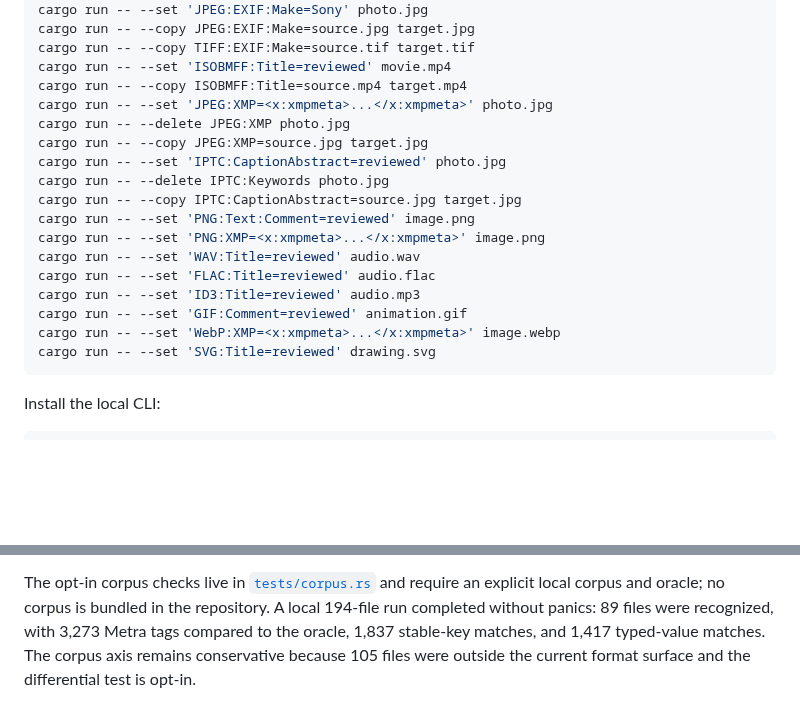
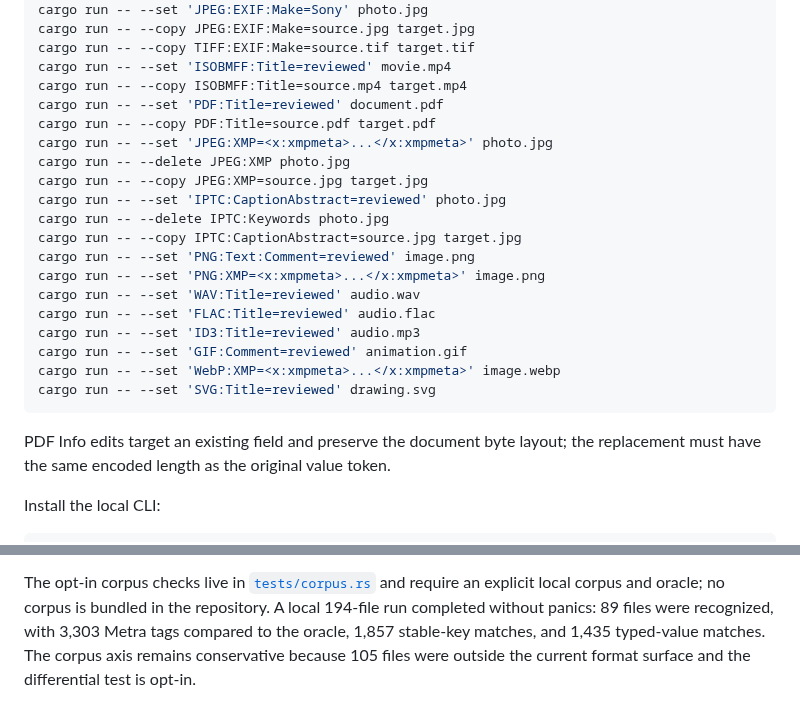
Before and after one commit to OthmaneBlial/Metra, a Markdown page: README.md, 2 parts joined by grey strips. Rendered like a GitHub page; blank space fills up the shorter version.

Commit message:
docs: align corpus evidence and PDF CLI examples

````diff
--- a/README.md
+++ b/README.md
@@ -104,6 +104,8 @@ cargo run -- --copy JPEG:EXIF:Make=source.jpg target.jpg
 cargo run -- --copy TIFF:EXIF:Make=source.tif target.tif
 cargo run -- --set 'ISOBMFF:Title=reviewed' movie.mp4
 cargo run -- --copy ISOBMFF:Title=source.mp4 target.mp4
+cargo run -- --set 'PDF:Title=reviewed' document.pdf
+cargo run -- --copy PDF:Title=source.pdf target.pdf
 cargo run -- --set 'JPEG:XMP=<x:xmpmeta>...</x:xmpmeta>' photo.jpg
 cargo run -- --delete JPEG:XMP photo.jpg
 cargo run -- --copy JPEG:XMP=source.jpg target.jpg
@@ -119,6 +121,9 @@ cargo run -- --set 'GIF:Comment=reviewed' animation.gif
 cargo run -- --set 'WebP:XMP=<x:xmpmeta>...</x:xmpmeta>' image.webp
 cargo run -- --set 'SVG:Title=reviewed' drawing.svg
 ```
+
+PDF Info edits target an existing field and preserve the document byte layout;
+the replacement must have the same encoded length as the original value token.
 
 Install the local CLI:
 
@@ -239,7 +244,7 @@ not claim complete ExifTool compatibility.
 The opt-in corpus checks live in [`tests/corpus.rs`](tests/corpus.rs) and require
 an explicit local corpus and oracle; no corpus is bundled in the repository. A
 local 194-file run completed without panics: 89 files were recognized, with
-3,273 Metra tags compared to the oracle, 1,837 stable-key matches, and 1,417
+3,303 Metra tags compared to the oracle, 1,857 stable-key matches, and 1,435
 typed-value matches. The corpus axis remains conservative because 105 files
 were outside the current format surface and the differential test is opt-in.
 
````
